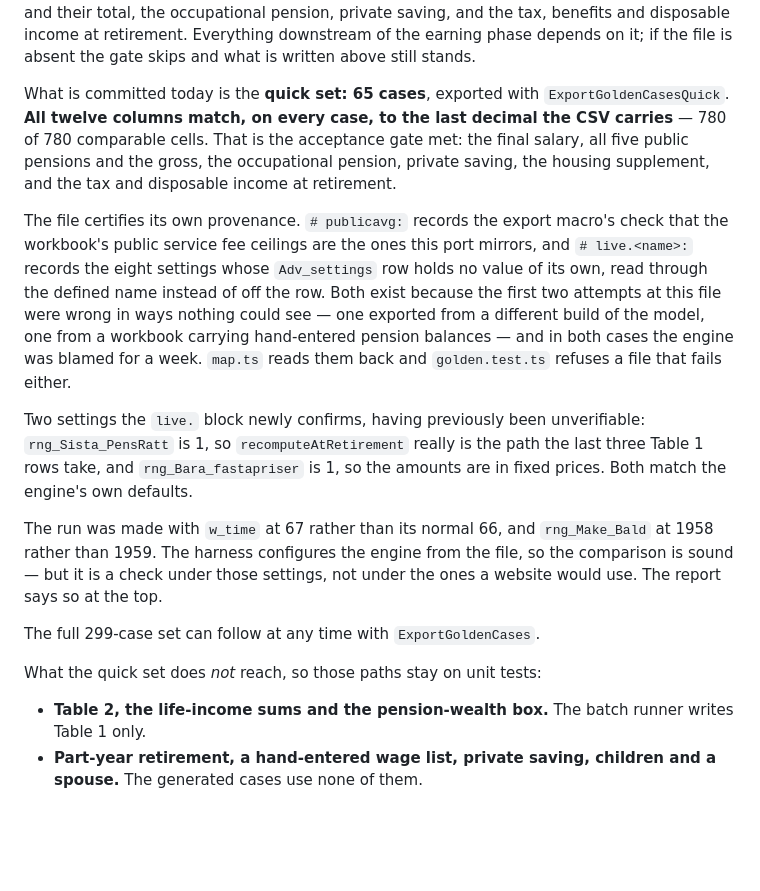
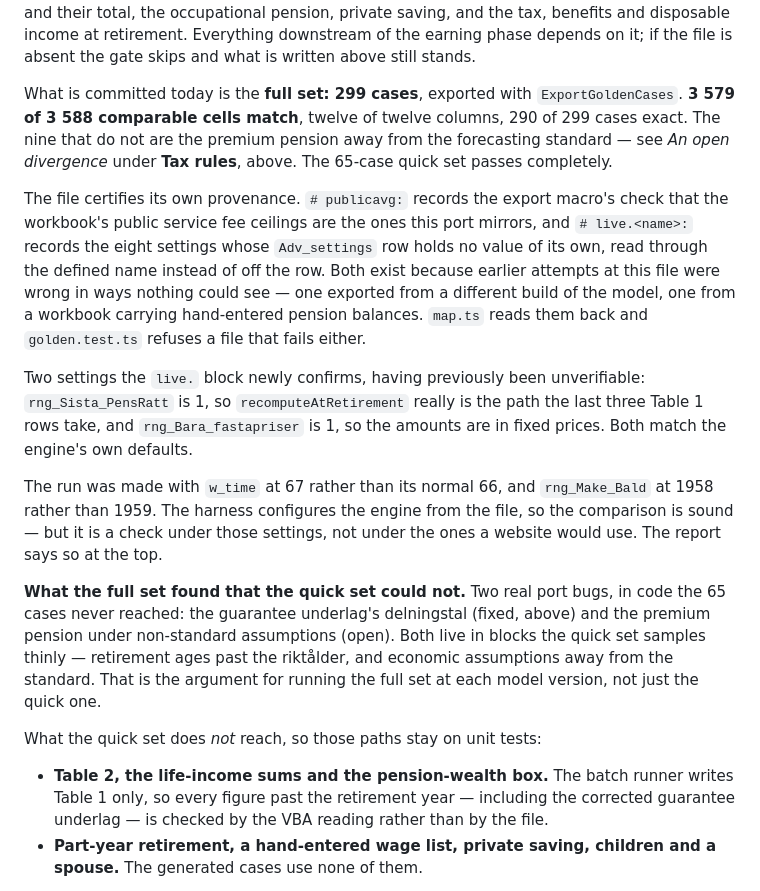
Before and after one commit to mathiasboos/Typfallsmodellen, a Markdown page: docs/VBA-MAPPING.md, the part around one of its changes. Rendered like a GitHub page; blank space fills up the shorter version.

```diff
--- a/docs/VBA-MAPPING.md
+++ b/docs/VBA-MAPPING.md
@@ -593,35 +629,39 @@ occupational pension, private saving, and the tax, benefits and disposable incom
 Everything downstream of the earning phase depends on it; if the file is absent the gate skips and
 what is written above still stands.
 
-What is committed today is the **quick set: 65 cases**, exported with `ExportGoldenCasesQuick`.
-**All twelve columns match, on every case, to the last decimal the CSV carries** — 780 of 780
-comparable cells. That is the acceptance gate met: the final salary, all five public pensions and
-the gross, the occupational pension, private saving, the housing supplement, and the tax and
-disposable income at retirement.
+What is committed today is the **full set: 299 cases**, exported with `ExportGoldenCases`.
+**3 579 of 3 588 comparable cells match**, twelve of twelve columns, 290 of 299 cases exact. The
+nine that do not are the premium pension away from the forecasting standard — see *An open
+divergence* under **Tax rules**, above. The 65-case quick set passes completely.
 
 The file certifies its own provenance. `# publicavg:` records the export macro's check that the
 workbook's public service fee ceilings are the ones this port mirrors, and `# live.<name>:` records
 the eight settings whose `Adv_settings` row holds no value of its own, read through the defined name
-instead of off the row. Both exist because the first two attempts at this file were wrong in ways
-nothing could see — one exported from a different build of the model, one from a workbook carrying
-hand-entered pension balances — and in both cases the engine was blamed for a week. `map.ts` reads
-them back and `golden.test.ts` refuses a file that fails either.
+instead of off the row. Both exist because earlier attempts at this file were wrong in ways nothing
+could see — one exported from a different build of the model, one from a workbook carrying
+hand-entered pension balances. `map.ts` reads them back and `golden.test.ts` refuses a file that
+fails either.
 
-Two settings the `live.` block newly confirms, having previously been unverifiable: `rng_Sista_PensRatt`
-is 1, so `recomputeAtRetirement` really is the path the last three Table 1 rows take, and
-`rng_Bara_fastapriser` is 1, so the amounts are in fixed prices. Both match the engine's own
-defaults.
+Two settings the `live.` block newly confirms, having previously been unverifiable:
+`rng_Sista_PensRatt` is 1, so `recomputeAtRetirement` really is the path the last three Table 1 rows
+take, and `rng_Bara_fastapriser` is 1, so the amounts are in fixed prices. Both match the engine's
+own defaults.
 
 The run was made with `w_time` at 67 rather than its normal 66, and `rng_Make_Bald` at 1958 rather
 than 1959. The harness configures the engine from the file, so the comparison is sound — but it is
 a check under those settings, not under the ones a website would use. The report says so at the top.
 
-The full 299-case set can follow at any time with `ExportGoldenCases`.
+**What the full set found that the quick set could not.** Two real port bugs, in code the 65 cases
+never reached: the guarantee underlag's delningstal (fixed, above) and the premium pension under
+non-standard assumptions (open). Both live in blocks the quick set samples thinly — retirement ages
+past the riktålder, and economic assumptions away from the standard. That is the argument for
+running the full set at each model version, not just the quick one.
 
 What the quick set does *not* reach, so those paths stay on unit tests:
 
 - **Table 2, the life-income sums and the pension-wealth box.** The batch runner writes Table 1
-  only.
+  only, so every figure past the retirement year — including the corrected guarantee underlag — is
+  checked by the VBA reading rather than by the file.
 - **Part-year retirement, a hand-entered wage list, private saving, children and a spouse.** The
   generated cases use none of them.
 
```
Also changed, not shown: other parts of docs/VBA-MAPPING.md (+36 -0 lines), README.md (+4 -4 lines).
